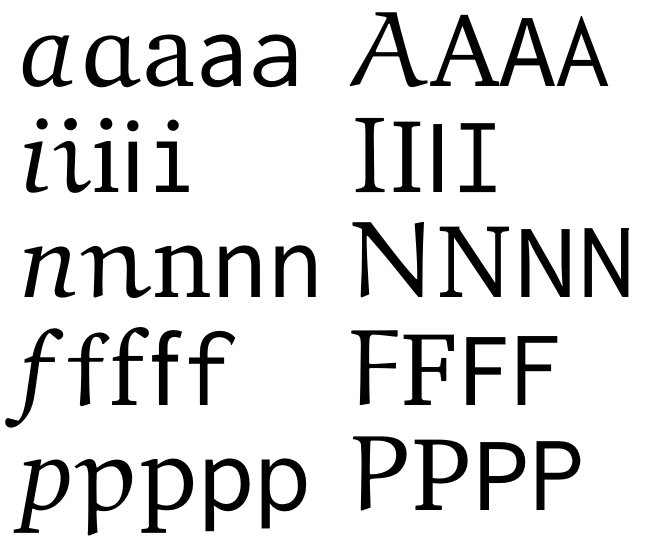
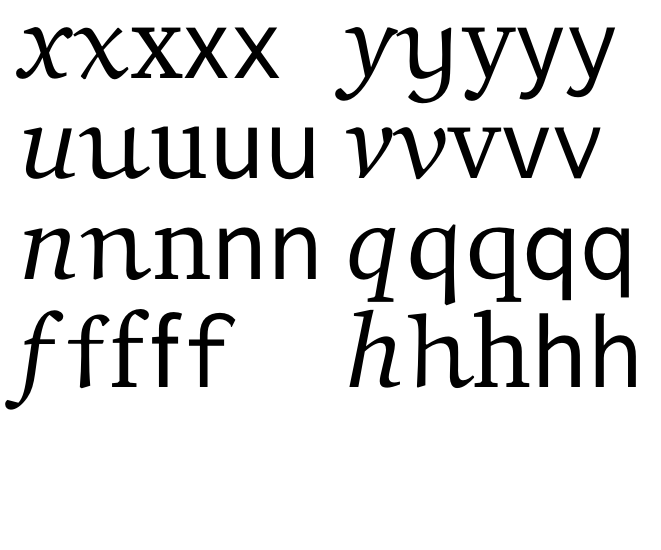
Before and after one commit to rntz/datafun, a LaTeX document (xheight.tex, which reads rntz.cls): part of the page, cut at the place of the change. Compiled offline with pdfLaTeX.

Commit message:
rntztex: minor updates

```diff
--- a/rntz.cls
+++ b/rntz.cls
@@ -119,7 +119,7 @@
 
 %% Title formatting.
 \newcommand{\headernum}{\lnfigures\tbfigures}
-\newcommand{\header}{\rmfamily\bfseries}
+\newcommand{\header}{\bfseries}
 %% \renewcommand{\header}{\rmfamily\itshape}  % or, italics
 %% \renewcommand{\header}{\sffamily\bfseries} % or, sans-serif
 
--- a/xheight.tex
+++ b/xheight.tex
@@ -7,7 +7,7 @@
 %% won't necessarily result in things visually aligning.
 
 \documentclass[20pt]{rntz}
-\usepackage[paperheight=330pt,paperwidth=340pt,margin=5pt]{geometry}
+\usepackage[paperheight=280pt,paperwidth=340pt,margin=5pt]{geometry}
 \usepackage[T1]{fontenc}
 
 % serif: baskerville, charter, cochineal, fbb, libertine, palatino, pt
@@ -19,17 +19,16 @@
 \begin{document}\Huge
 
 \begin{tabular}{ll}
-  \textit{x}$x$x\textsf{x}\texttt{x} & $X$X\textsf{X}\texttt{X}
+  \emph{x}$x$x\textsf{x}\texttt{x} & \emph{y}$y$y\textsf{y}\texttt{y}
   \\
-  \textit{a}$a$a\textsf{a}\texttt{a} & $A$A\textsf{A}\texttt{A}
+  \emph{u}$u$u\textsf{u}\texttt{u} & \emph{v}$v$v\textsf{v}\texttt{v}
   \\
-  \textit{i}$i$i\textsf{i}\texttt{i} & $I$I\textsf{I}\texttt{I}
+  \emph{n}$n$n\textsf{n}\texttt{n} & \emph{q}$q$q\textsf{q}\texttt{q}
   \\
-  \textit{n}$n$n\textsf{n}\texttt{n} & $N$N\textsf{N}\texttt{N}
+  \emph{f}$f$f\textsf{f}\texttt{f} &
+  \emph{h}$h$h\textsf{h}\texttt{h}
   \\
-  \textit{f}$f$f\textsf{f}\texttt{f} & $F$F\textsf{F}\texttt{F}
-  \\
-  \textit{p}$p$p\textsf{p}\texttt{p} & $P$P\textsf{P}\texttt{P}
+  $X$X\textsf{X}\texttt{X} & $N$N\textsf{N}\texttt{N}
 \end{tabular}
 
 \end{document}
```
Also changed, not shown: example.tex (+1 -1 lines).
